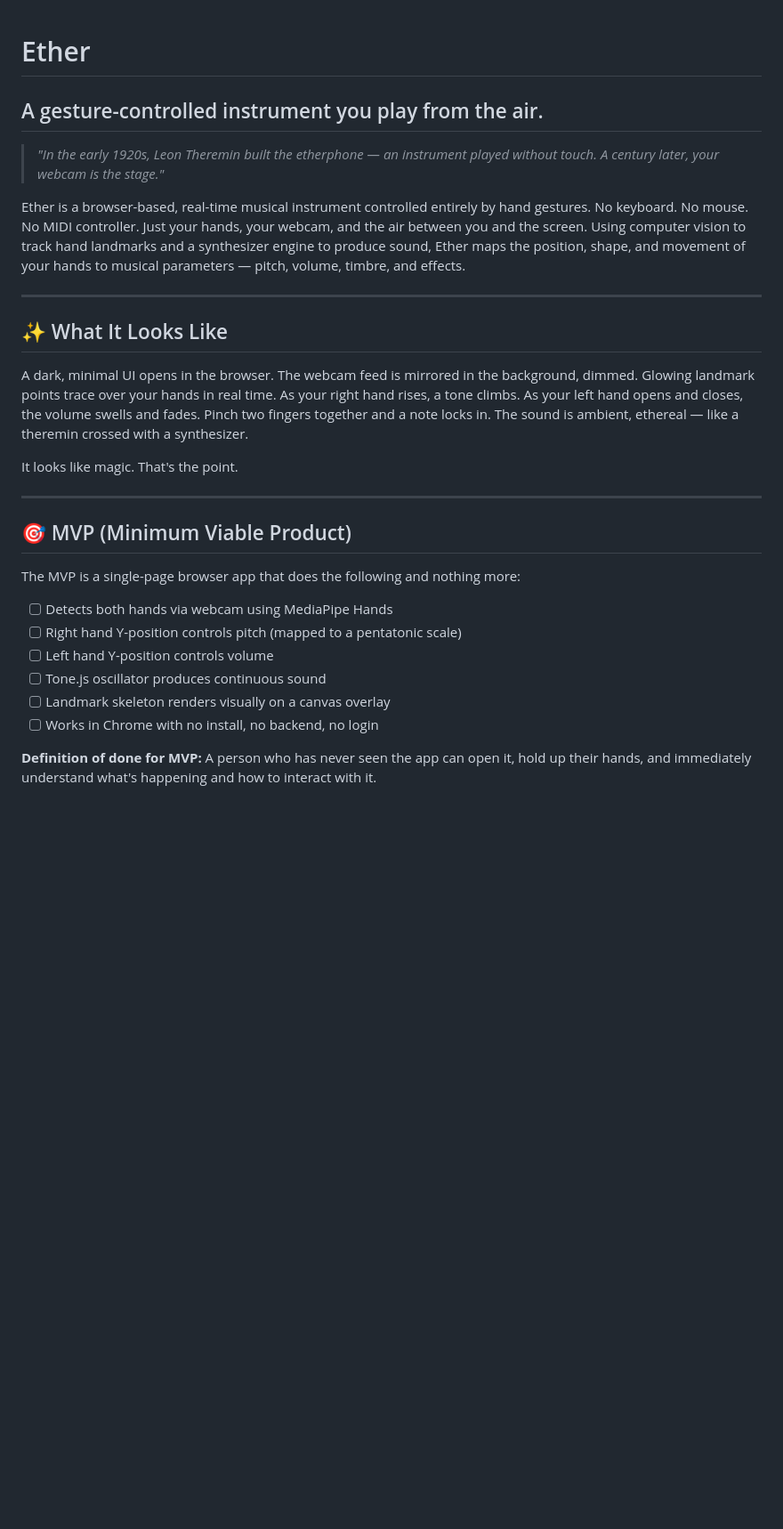
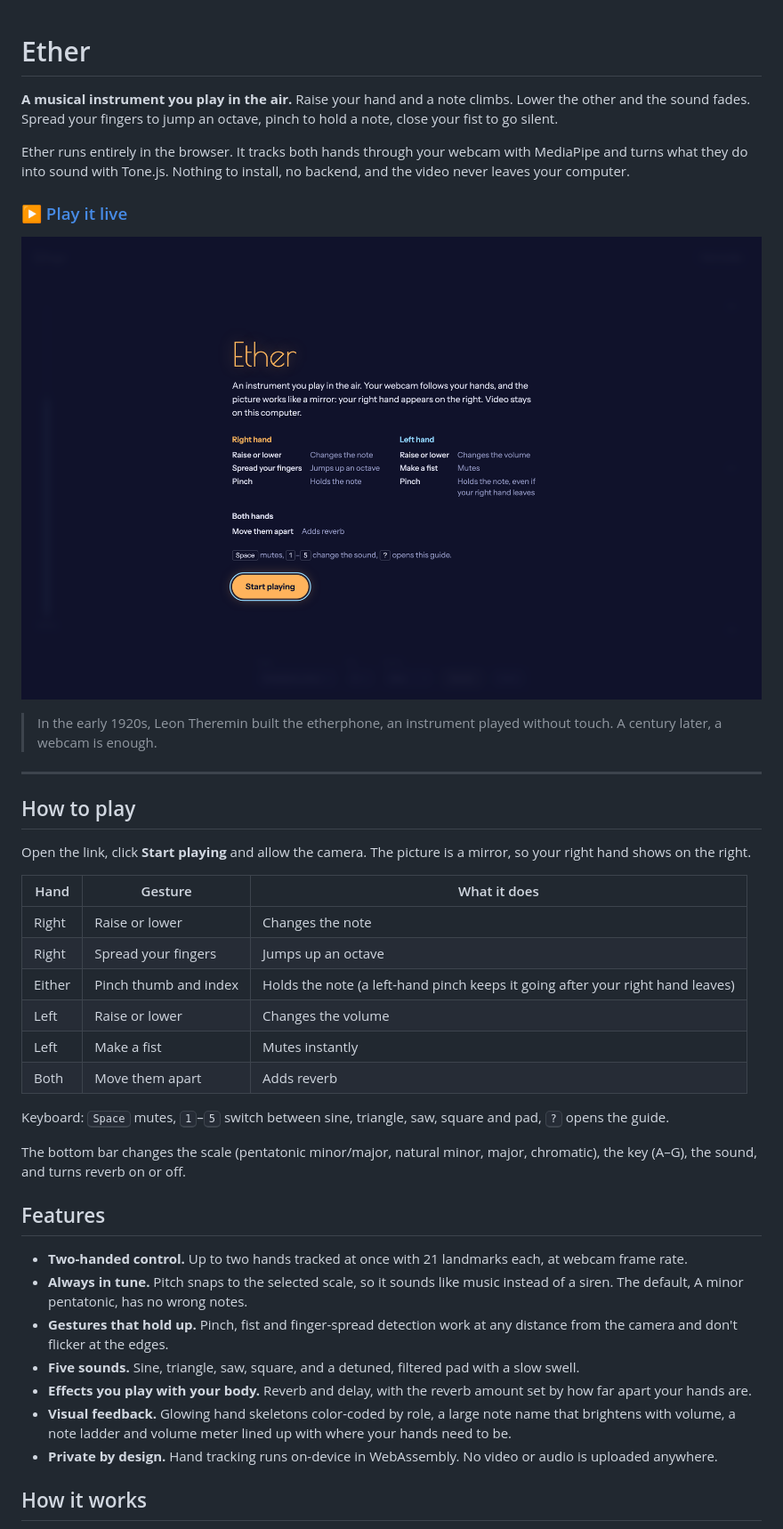
Before and after one commit to JonathanSContreras/ether, a Markdown page: README.md, the part around one of its changes. Shown at 89% size. Drawn GitHub-style; pictures changed too: docs/how-to-play.png (added); blank space fills up the shorter version.

```diff
--- a/README.md
+++ b/README.md
@@ -1,30 +1,43 @@
 # Ether
-## A gesture-controlled instrument you play from the air.
 
-> *"In the early 1920s, Leon Theremin built the etherphone — an instrument played without touch. A century later, your webcam is the stage."*
+**A musical instrument you play in the air.** Raise your hand and a note climbs. Lower the other and the sound fades. Spread your fingers to jump an octave, pinch to hold a note, close your fist to go silent.
 
-Ether is a browser-based, real-time musical instrument controlled entirely by hand gestures. No keyboard. No mouse. No MIDI controller. Just your hands, your webcam, and the air between you and the screen. Using computer vision to track hand landmarks and a synthesizer engine to produce sound, Ether maps the position, shape, and movement of your hands to musical parameters — pitch, volume, timbre, and effects.
+Ether runs entirely in the browser. It tracks both hands through your webcam with MediaPipe and turns what they do into sound with Tone.js. Nothing to install, no backend, and the video never leaves your computer.
+
+### [▶ Play it live](https://jonathanscontreras.github.io/ether/)
+
+![Ether's start screen, listing the gestures for each hand](docs/how-to-play.png)
+
+> In the early 1920s, Leon Theremin built the etherphone, an instrument played without touch. A century later, a webcam is enough.
 
 ---
 
-## ✨ What It Looks Like
+## How to play
 
-A dark, minimal UI opens in the browser. The webcam feed is mirrored in the background, dimmed. Glowing landmark points trace over your hands in real time. As your right hand rises, a tone climbs. As your left hand opens and closes, the volume swells and fades. Pinch two fingers together and a note locks in. The sound is ambient, ethereal — like a theremin crossed with a synthesizer.
+Open the link, click **Start playing** and allow the camera. The picture is a mirror, so your right hand shows on the right.
 
-It looks like magic. That's the point.
+| Hand | Gesture | What it does |
+|---|---|---|
+| Right | Raise or lower | Changes the note |
+| Right | Spread your fingers | Jumps up an octave |
+| Either | Pinch thumb and index | Holds the note (a left-hand pinch keeps it going after your right hand leaves) |
+| Left | Raise or lower | Changes the volume |
+| Left | Make a fist | Mutes instantly |
+| Both | Move them apart | Adds reverb |
 
----
+Keyboard: <kbd>Space</kbd> mutes, <kbd>1</kbd>–<kbd>5</kbd> switch between sine, triangle, saw, square and pad, <kbd>?</kbd> opens the guide.
 
-## 🎯 MVP (Minimum Viable Product)
+The bottom bar changes the scale (pentatonic minor/major, natural minor, major, chromatic), the key (A–G), the sound, and turns reverb on or off.
 
-The MVP is a single-page browser app that does the following and nothing more:
+## Features
 
-- [ ] Detects both hands via webcam using MediaPipe Hands
-- [ ] Right hand Y-position controls pitch (mapped to a pentatonic scale)
-- [ ] Left hand Y-position controls volume
-- [ ] Tone.js oscillator produces continuous sound
-- [ ] Landmark skeleton renders visually on a canvas overlay
-- [ ] Works in Chrome with no install, no backend, no login
+- **Two-handed control.** Up to two hands tracked at once with 21 landmarks each, at webcam frame rate.
+- **Always in tune.** Pitch snaps to the selected scale, so it sounds like music instead of a siren. The default, A minor pentatonic, has no wrong notes.
+- **Gestures that hold up.** Pinch, fist and finger-spread detection work at any distance from the camera and don't flicker at the edges.
+- **Five sounds.** Sine, triangle, saw, square, and a detuned, filtered pad with a slow swell.
+- **Effects you play with your body.** Reverb and delay, with the reverb amount set by how far apart your hands are.
+- **Visual feedback.** Glowing hand skeletons color-coded by role, a large note name that brightens with volume, a note ladder and volume meter lined up with where your hands need to be.
+- **Private by design.** Hand tracking runs on-device in WebAssembly. No video or audio is uploaded anywhere.
 
-**Definition of done for MVP:** A person who has never seen the app can open it, hold up their hands, and immediately understand what's happening and how to interact with it.
+## How it works
 
```
Also changed, not shown: other parts of README.md (+64 -160 lines), 2 other files.
